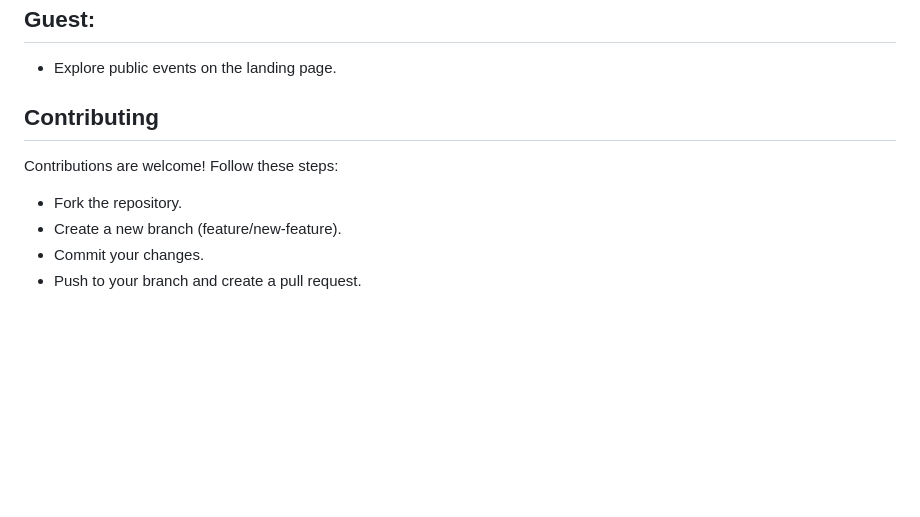
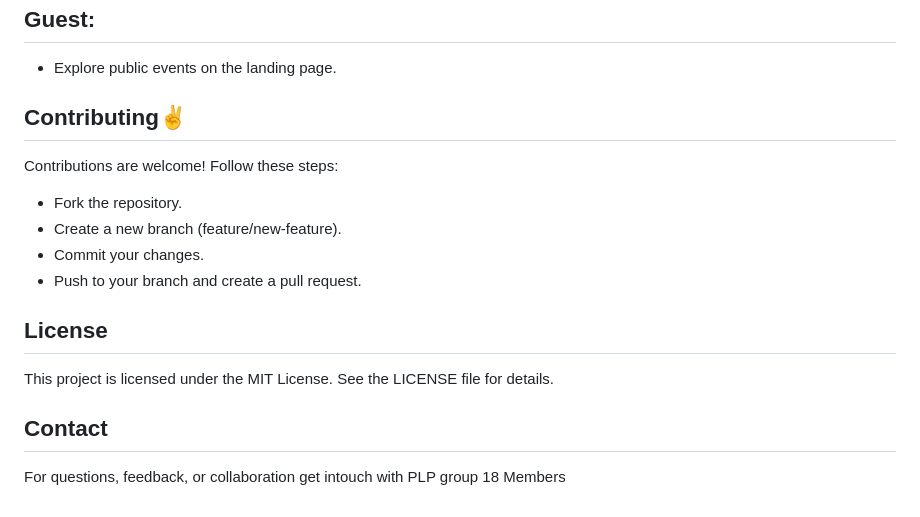
Before and after one commit to SagwaM/PLP-Hackathon-Event-Management-System-Project-Peer-to-Peer-Group-18, a Markdown page: README.md, the part around one of its changes. Drawn GitHub-style; blank space fills up the shorter version.

```diff
--- a/README.md
+++ b/README.md
@@ -79,9 +79,14 @@ Start the Server:
 ## Guest:
 - Explore public events on the landing page.
 
-## Contributing
+## Contributing✌
 Contributions are welcome! Follow these steps:
 - Fork the repository.
 - Create a new branch (feature/new-feature).
 - Commit your changes.
 - Push to your branch and create a pull request.
+## License
+This project is licensed under the MIT License. See the LICENSE file for details.
+
+## Contact
+For questions, feedback, or collaboration get intouch with PLP group 18 Members
```
Also changed, not shown: other parts of README.md (+6 -6 lines).
